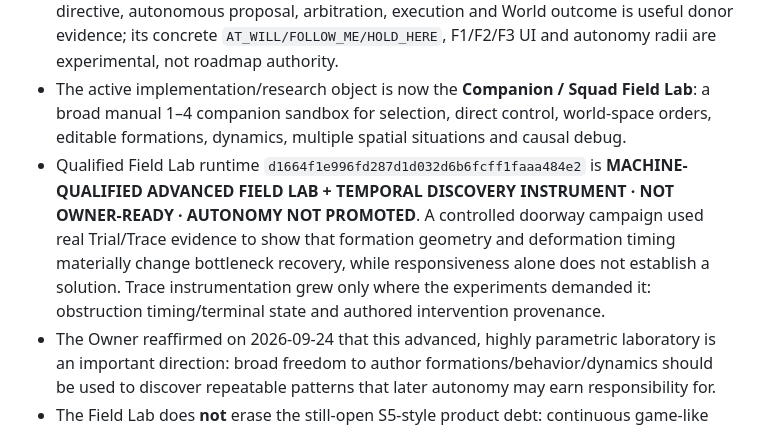
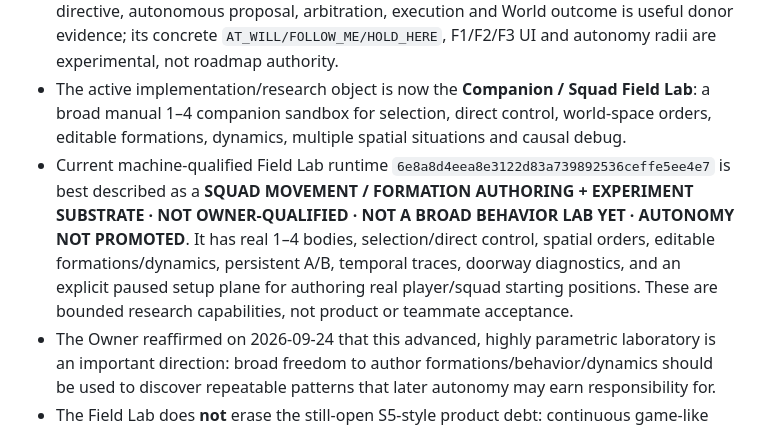
Before and after one commit to Jozzpoly/Companion-Brain-Lab, a Markdown page: README.md, the part around the change. Rendered like a GitHub page.

Commit message:
docs: narrow Field Lab status to current expressive scope

```diff
--- a/README.md
+++ b/README.md
@@ -22,7 +22,7 @@ That file outranks historical plans, old experiment names, closed PRs, deleted b
 - Stage B is therefore retained only as donor/regression evidence.
 - Moving `main` contains a **post-FAIL command/autonomy spike**. Its separation of player directive, autonomous proposal, arbitration, execution and World outcome is useful donor evidence; its concrete `AT_WILL/FOLLOW_ME/HOLD_HERE`, F1/F2/F3 UI and autonomy radii are experimental, not roadmap authority.
 - The active implementation/research object is now the **Companion / Squad Field Lab**: a broad manual 1–4 companion sandbox for selection, direct control, world-space orders, editable formations, dynamics, multiple spatial situations and causal debug.
-- Qualified Field Lab runtime `d1664f1e996fd287d1d032d6b6fcff1faaa484e2` is **MACHINE-QUALIFIED ADVANCED FIELD LAB + TEMPORAL DISCOVERY INSTRUMENT · NOT OWNER-READY · AUTONOMY NOT PROMOTED**. A controlled doorway campaign used real Trial/Trace evidence to show that formation geometry and deformation timing materially change bottleneck recovery, while responsiveness alone does not establish a solution. Trace instrumentation grew only where the experiments demanded it: obstruction timing/terminal state and authored intervention provenance.
+- Current machine-qualified Field Lab runtime `6e8a8d4eea8e3122d83a739892536ceffe5ee4e7` is best described as a **SQUAD MOVEMENT / FORMATION AUTHORING + EXPERIMENT SUBSTRATE · NOT OWNER-QUALIFIED · NOT A BROAD BEHAVIOR LAB YET · AUTONOMY NOT PROMOTED**. It has real 1–4 bodies, selection/direct control, spatial orders, editable formations/dynamics, persistent A/B, temporal traces, doorway diagnostics, and an explicit paused setup plane for authoring real player/squad starting positions. These are bounded research capabilities, not product or teammate acceptance.
 - The Owner reaffirmed on 2026-09-24 that this advanced, highly parametric laboratory is an important direction: broad freedom to author formations/behavior/dynamics should be used to discover repeatable patterns that later autonomy may earn responsibility for.
 - The Field Lab does **not** erase the still-open S5-style product debt: continuous game-like cooperative play / teammate outcome remains an important pressure through which discovered behavior must eventually prove value.
 - Movement-only qualification should remain closed unless richer gameplay exposes a concrete substrate failure; this scoped closure must not be described as teammate/product PASS.
```
